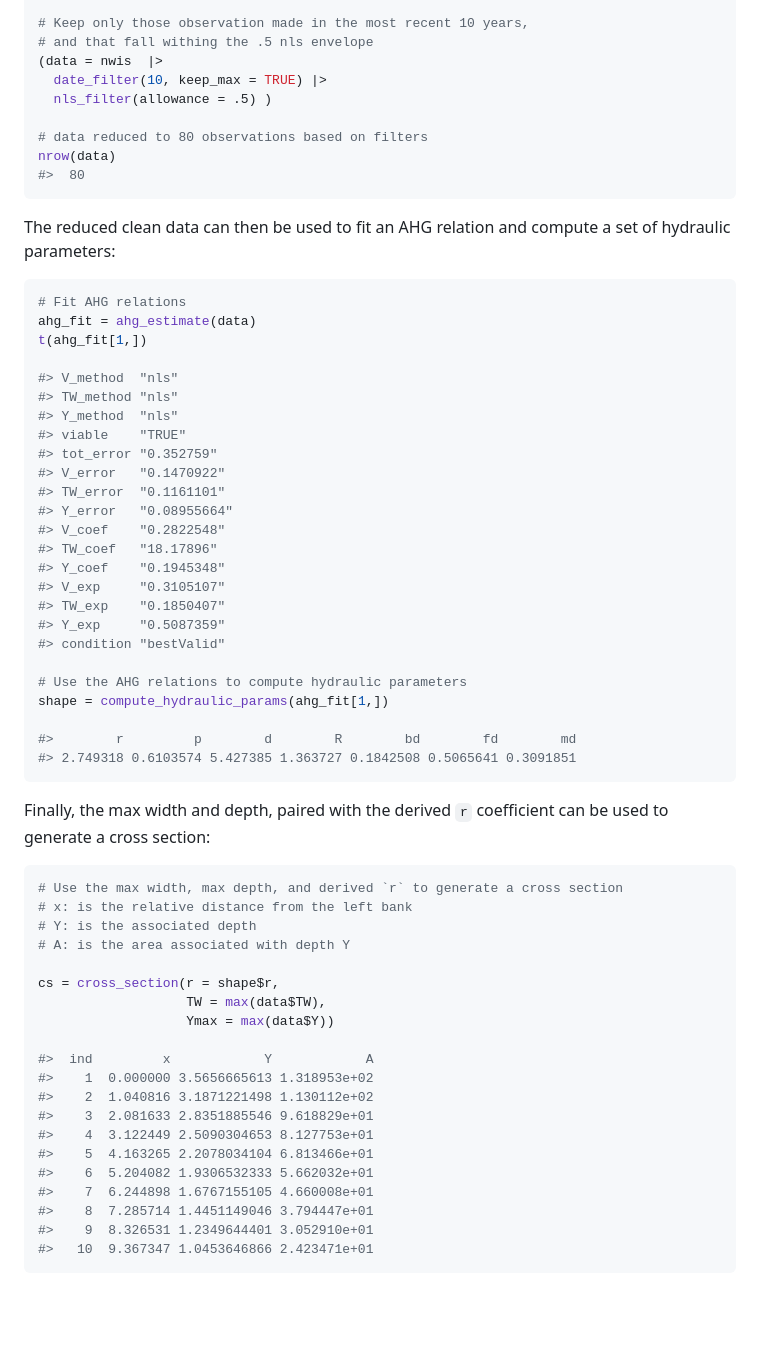
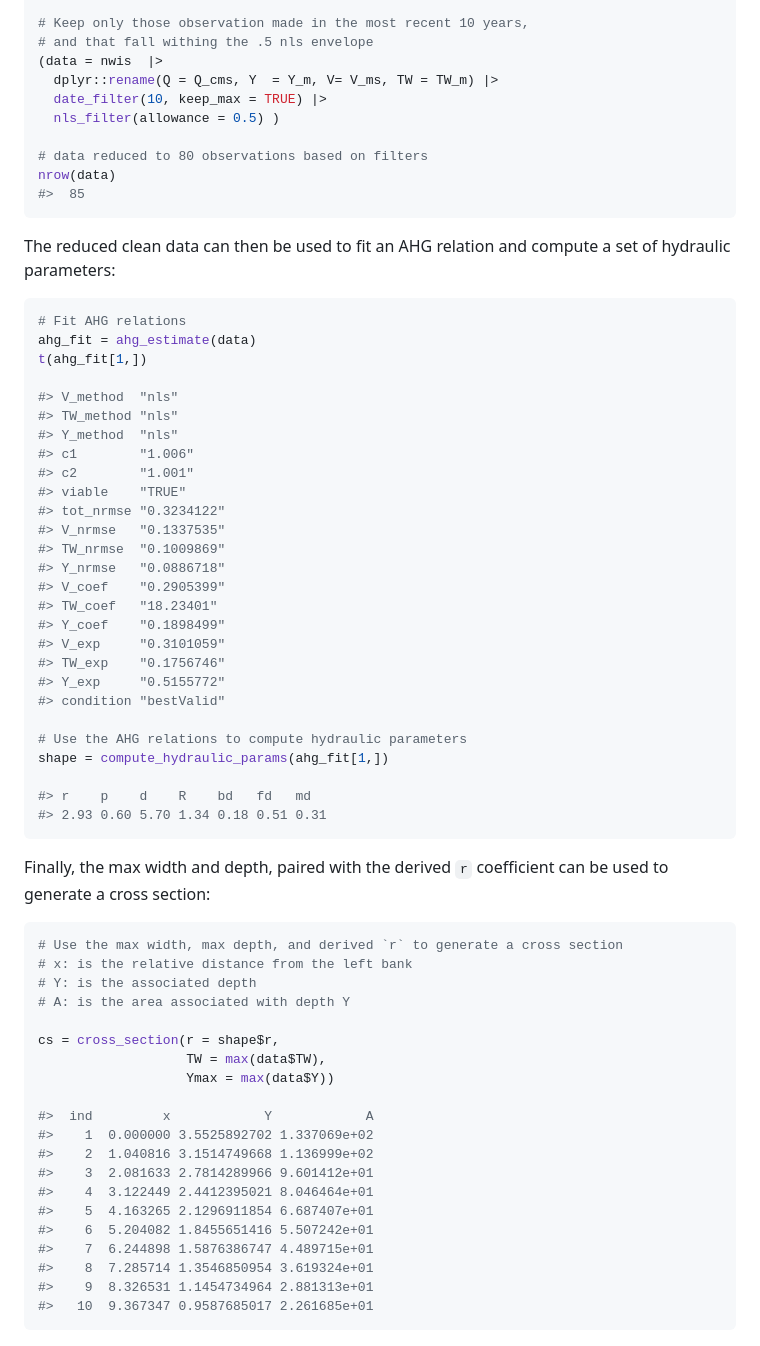
Before and after one commit to mikejohnson51/AHGestimation, a Markdown page: paper/paper.md, the part around the change. GitHub-like rendering; blank space fills up the shorter version.

Commit message:
add rename to paper.md #12

````diff
--- a/paper/paper.md
+++ b/paper/paper.md
@@ -119,12 +119,13 @@ nrow(nwis)
 # Keep only those observation made in the most recent 10 years,
 # and that fall withing the .5 nls envelope
 (data = nwis  |>
+  dplyr::rename(Q = Q_cms, Y  = Y_m, V= V_ms, TW = TW_m) |>
   date_filter(10, keep_max = TRUE) |>
-  nls_filter(allowance = .5) )
+  nls_filter(allowance = 0.5) )
 
 # data reduced to 80 observations based on filters
 nrow(data)
-#>  80
+#>  85
 ```
 
 The reduced clean data can then be used to fit an AHG relation and compute a set of hydraulic parameters:
@@ -137,24 +138,26 @@ t(ahg_fit[1,])
 #> V_method  "nls"
 #> TW_method "nls"
 #> Y_method  "nls"
+#> c1        "1.006"
+#> c2        "1.001"
 #> viable    "TRUE"
-#> tot_error "0.352759"
-#> V_error   "0.1470922"
-#> TW_error  "0.1161101"
-#> Y_error   "0.08955664"
-#> V_coef    "0.2822548"
-#> TW_coef   "18.17896"
-#> Y_coef    "0.1945348"
-#> V_exp     "0.3105107"
-#> TW_exp    "0.1850407"
-#> Y_exp     "0.5087359"
+#> tot_nrmse "0.3234122"
+#> V_nrmse   "0.1337535"
+#> TW_nrmse  "0.1009869"
+#> Y_nrmse   "0.0886718"
+#> V_coef    "0.2905399"
+#> TW_coef   "18.23401"
+#> Y_coef    "0.1898499"
+#> V_exp     "0.3101059"
+#> TW_exp    "0.1756746"
+#> Y_exp     "0.5155772"
 #> condition "bestValid"
 
 # Use the AHG relations to compute hydraulic parameters
 shape = compute_hydraulic_params(ahg_fit[1,])
 
-#>        r         p        d        R        bd        fd        md
-#> 2.749318 0.6103574 5.427385 1.363727 0.1842508 0.5065641 0.3091851
+#> r    p    d    R    bd   fd   md
+#> 2.93 0.60 5.70 1.34 0.18 0.51 0.31
 ```
 
 Finally, the max width and depth, paired with the derived `r` coefficient can be used to generate a cross section:
@@ -170,16 +173,16 @@ cs = cross_section(r = shape$r,
                    Ymax = max(data$Y))
 
 #>  ind         x            Y            A
-#>    1  0.000000 3.5656665613 1.318953e+02
-#>    2  1.040816 3.1871221498 1.130112e+02
-#>    3  2.081633 2.8351885546 9.618829e+01
-#>    4  3.122449 2.5090304653 8.127753e+01
-#>    5  4.163265 2.2078034104 6.813466e+01
-#>    6  5.204082 1.9306532333 5.662032e+01
-#>    7  6.244898 1.6767155105 4.660008e+01
-#>    8  7.285714 1.4451149046 3.794447e+01
-#>    9  8.326531 1.2349644401 3.052910e+01
-#>   10  9.367347 1.0453646866 2.423471e+01
+#>    1  0.000000 3.5525892702 1.337069e+02
+#>    2  1.040816 3.1514749668 1.136999e+02
+#>    3  2.081633 2.7814289966 9.601412e+01
+#>    4  3.122449 2.4412395021 8.046464e+01
+#>    5  4.163265 2.1296911854 6.687407e+01
+#>    6  5.204082 1.8455651416 5.507242e+01
+#>    7  6.244898 1.5876386747 4.489715e+01
+#>    8  7.285714 1.3546850954 3.619324e+01
+#>    9  8.326531 1.1454734964 2.881313e+01
+#>   10  9.367347 0.9587685017 2.261685e+01
 ```
 
 ![Faceted image with multiple views of the channel estimate.\label{fig:ahg-1}](paper-fig1.png)
````
